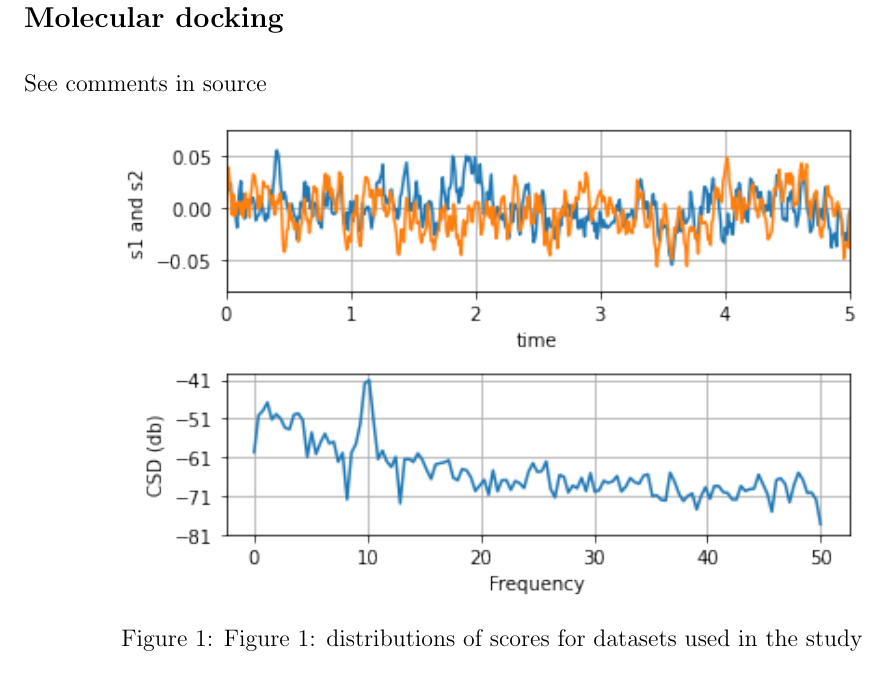
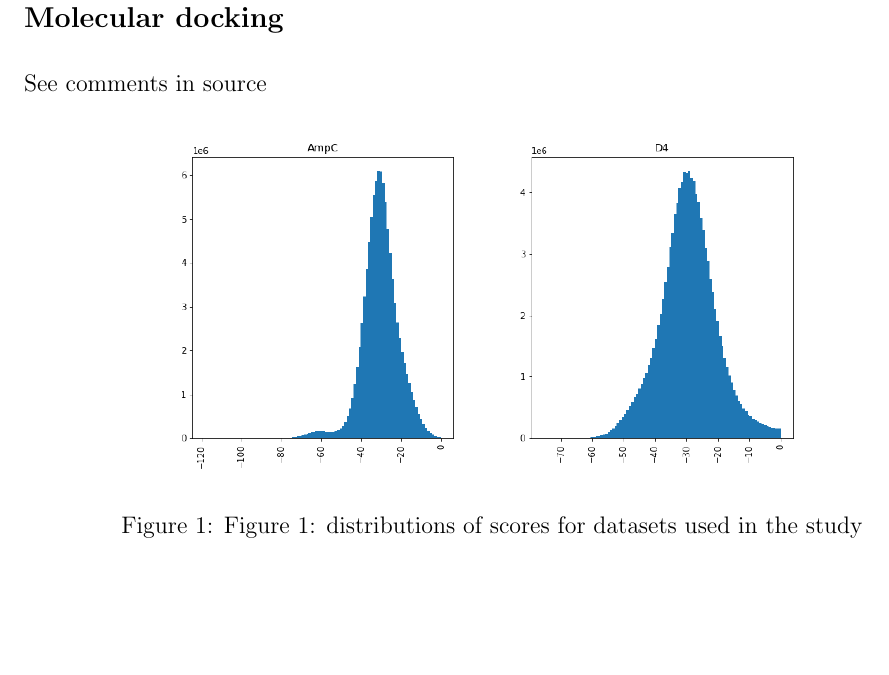
Before and after one commit to marinegor/Linear-accelerated-docking, a LaTeX paper (main.tex, which reads 3_methods.tex): part of page 5 of 12, cut so that both start at the same text, the shorter picture padded with empty space. Compiled offline with pdfLaTeX.

Commit message:
Added score distribution figure to the text

```diff
--- a/3_methods.tex
+++ b/3_methods.tex
@@ -5,7 +5,7 @@ See comments in source
 
 \begin{figure}[h]
 \centering
-\includegraphics[width=0.8\textwidth]{figures/fig1.png}
+\includegraphics[width=0.8\textwidth]{figures/Figure_1.png}
 \caption{Figure 1: distributions of scores for datasets used in the study}
 \end{figure}
 
```
